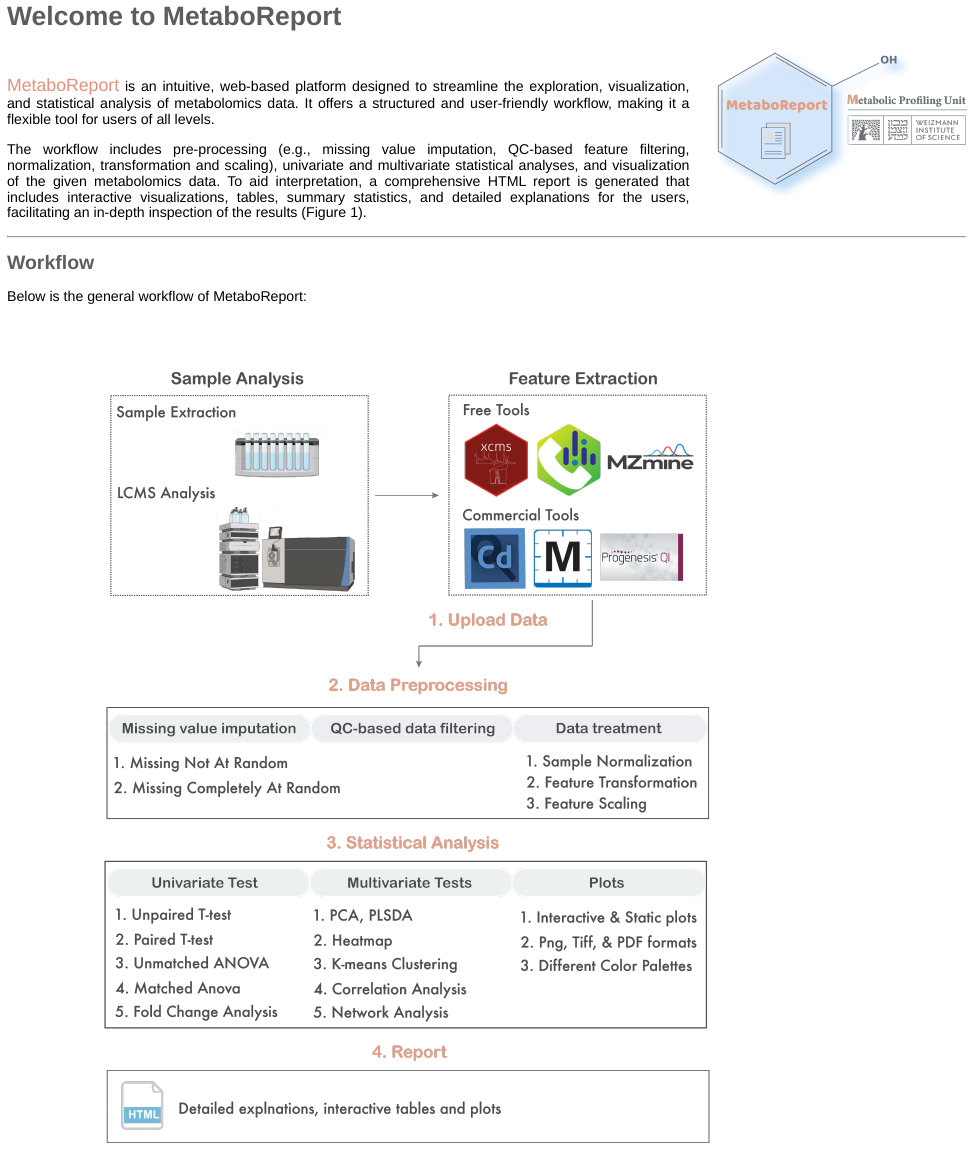
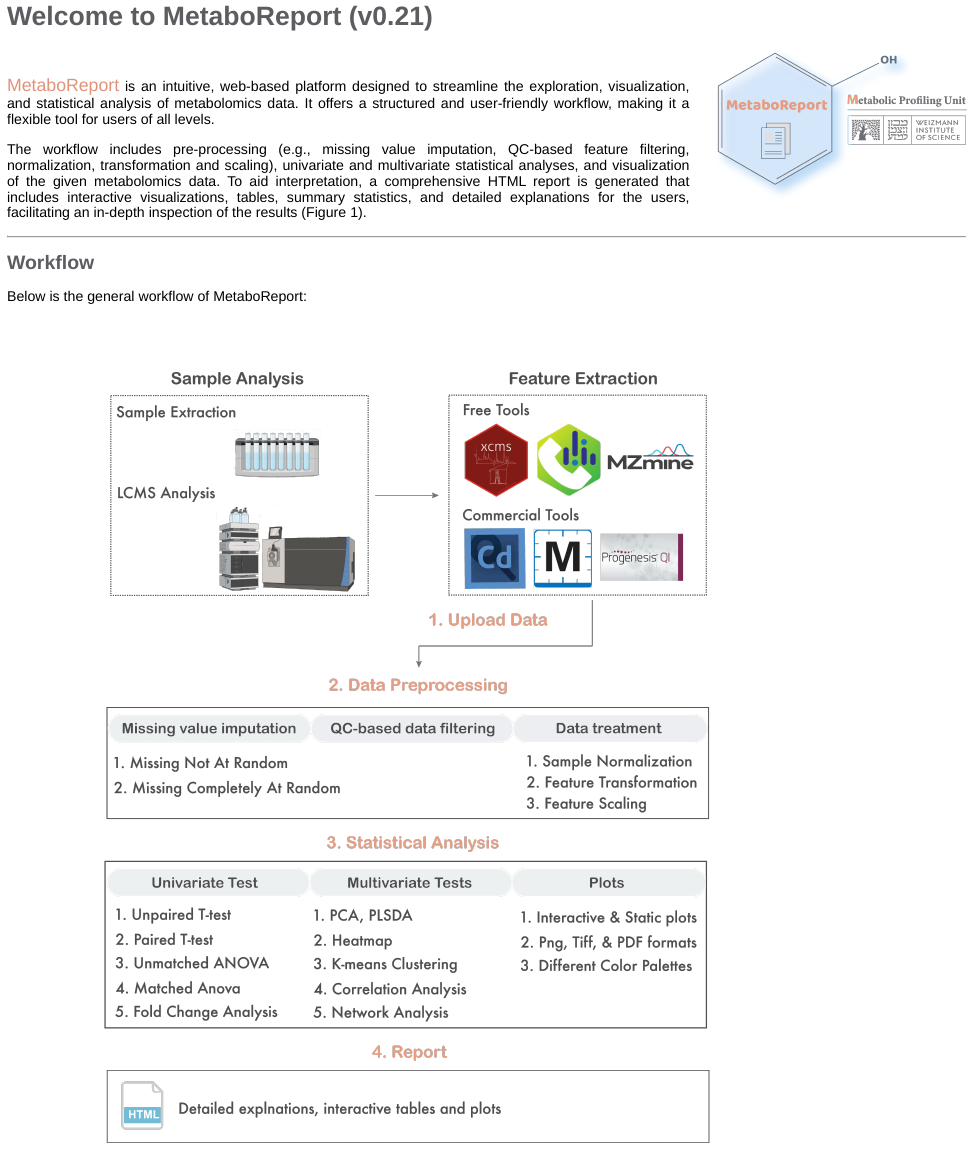
Before and after one commit to YonghuiDong/MetReport, an R Markdown document (inst/app/www/landing.Rmd): the page in a window 1100 px wide, from its top. The pictures show the output file inst/app/www/landing.html that the author committed with the source, opened offline.

Commit message:
add version info in landing page

```diff
--- a/inst/app/www/landing.Rmd
+++ b/inst/app/www/landing.Rmd
@@ -6,7 +6,7 @@ output:
     css: custom.css
 ---
 
-<b><span style="color:#5c5d61; font-size:30px;"> Welcome to MetaboReport</span></b>
+<b><span style="color:#5c5d61; font-size:30px;"> Welcome to MetaboReport (v0.21)</span></b>
 
 <img src='img/logo.png' align="right" height="180"/>
 
```
Also changed, not shown: inst/app/www/landing.html.
